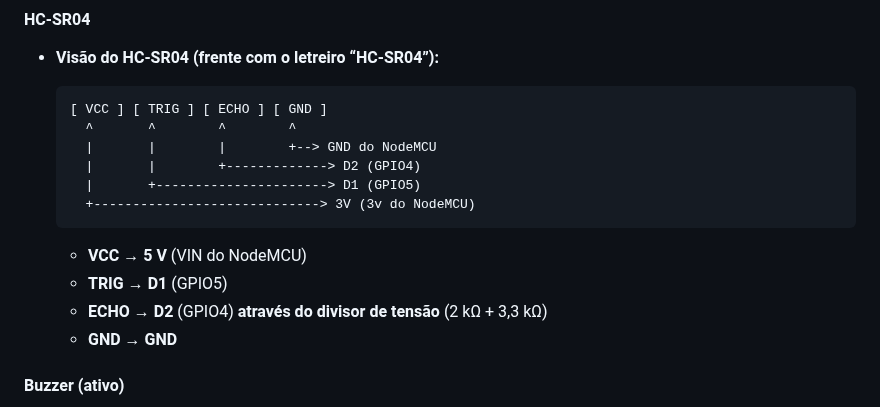
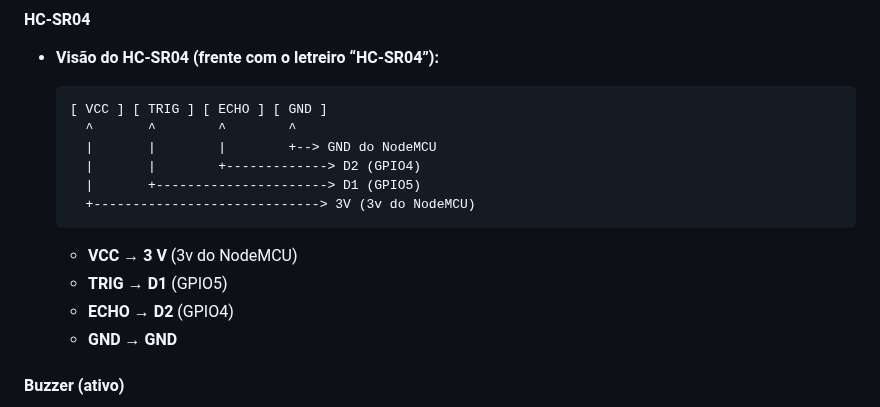
Before and after one commit to joaocellbit/Detector-de-fogo-na-lixeira, a Markdown page: README.md, the part around the change. GitHub-like rendering.

````diff
--- a/README.md
+++ b/README.md
@@ -176,9 +176,9 @@ const char* mqtt_server = "192.168.15.151"; // IP do PC onde está o Mosquitto
     +-----------------------------> 3V (3v do NodeMCU)
   ```
 
-  * **VCC** → **5 V** (VIN do NodeMCU)
+  * **VCC** → **3 V** (3v do NodeMCU)
   * **TRIG** → **D1** (GPIO5)
-  * **ECHO** → **D2** (GPIO4) **através do divisor de tensão** (2 kΩ + 3,3 kΩ)
+  * **ECHO** → **D2** (GPIO4)
   * **GND** → **GND**
 
 #### Buzzer (ativo)
````
